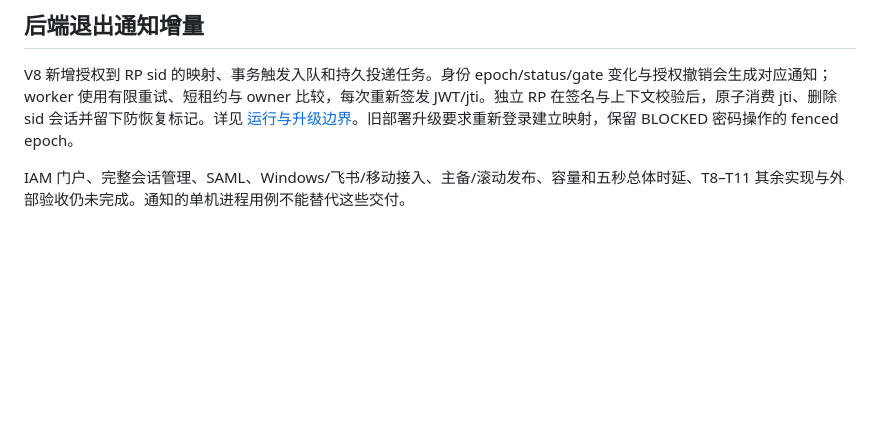
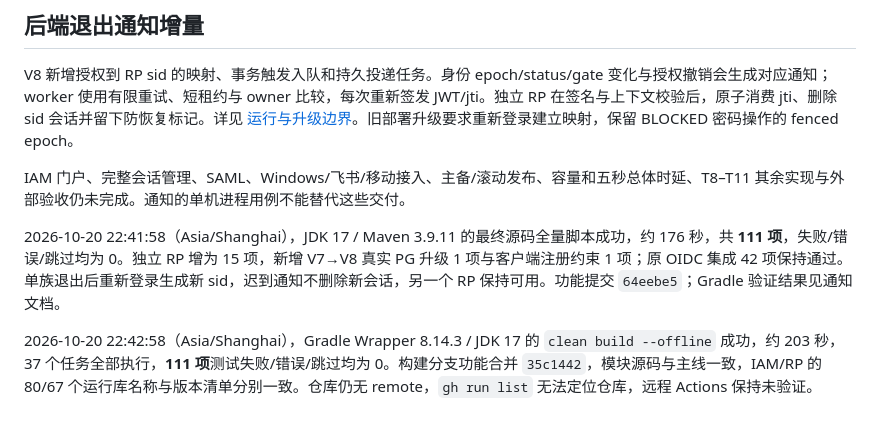
Before and after one commit to edidada/UniPass, a Markdown page: docs/10-阶段实施进度.md, the part around the change. Drawn GitHub-style; blank space fills up the shorter version.

Commit message:
docs: record back-channel logout decisions and dual-build evidence

```diff
--- a/docs/10-阶段实施进度.md
+++ b/docs/10-阶段实施进度.md
@@ -89,3 +89,7 @@ V7 已实现自助 TOTP 轮换、独立操作员授权恢复、摘要化一次
 V8 新增授权到 RP sid 的映射、事务触发入队和持久投递任务。身份 epoch/status/gate 变化与授权撤销会生成对应通知；worker 使用有限重试、短租约与 owner 比较，每次重新签发 JWT/jti。独立 RP 在签名与上下文校验后，原子消费 jti、删除 sid 会话并留下防恢复标记。详见 [运行与升级边界](21-OIDC后端退出通知.md)。旧部署升级要求重新登录建立映射，保留 BLOCKED 密码操作的 fenced epoch。
 
 IAM 门户、完整会话管理、SAML、Windows/飞书/移动接入、主备/滚动发布、容量和五秒总体时延、T8–T11 其余实现与外部验收仍未完成。通知的单机进程用例不能替代这些交付。
+
+2026-10-20 22:41:58（Asia/Shanghai），JDK 17 / Maven 3.9.11 的最终源码全量脚本成功，约 176 秒，共 **111 项**，失败/错误/跳过均为 0。独立 RP 增为 15 项，新增 V7→V8 真实 PG 升级 1 项与客户端注册约束 1 项；原 OIDC 集成 42 项保持通过。单族退出后重新登录生成新 sid，迟到通知不删除新会话，另一个 RP 保持可用。功能提交 `64eebe5`；Gradle 验证结果见通知文档。
+
+2026-10-20 22:42:58（Asia/Shanghai），Gradle Wrapper 8.14.3 / JDK 17 的 `clean build --offline` 成功，约 203 秒，37 个任务全部执行，**111 项**测试失败/错误/跳过均为 0。构建分支功能合并 `35c1442`，模块源码与主线一致，IAM/RP 的 80/67 个运行库名称与版本清单分别一致。仓库仍无 remote，`gh run list` 无法定位仓库，远程 Actions 保持未验证。
```
Also changed, not shown: docs/08-技术选型与决策记录.md (+1 -0 lines), docs/21-OIDC后端退出通知.md (+6 -2 lines).
